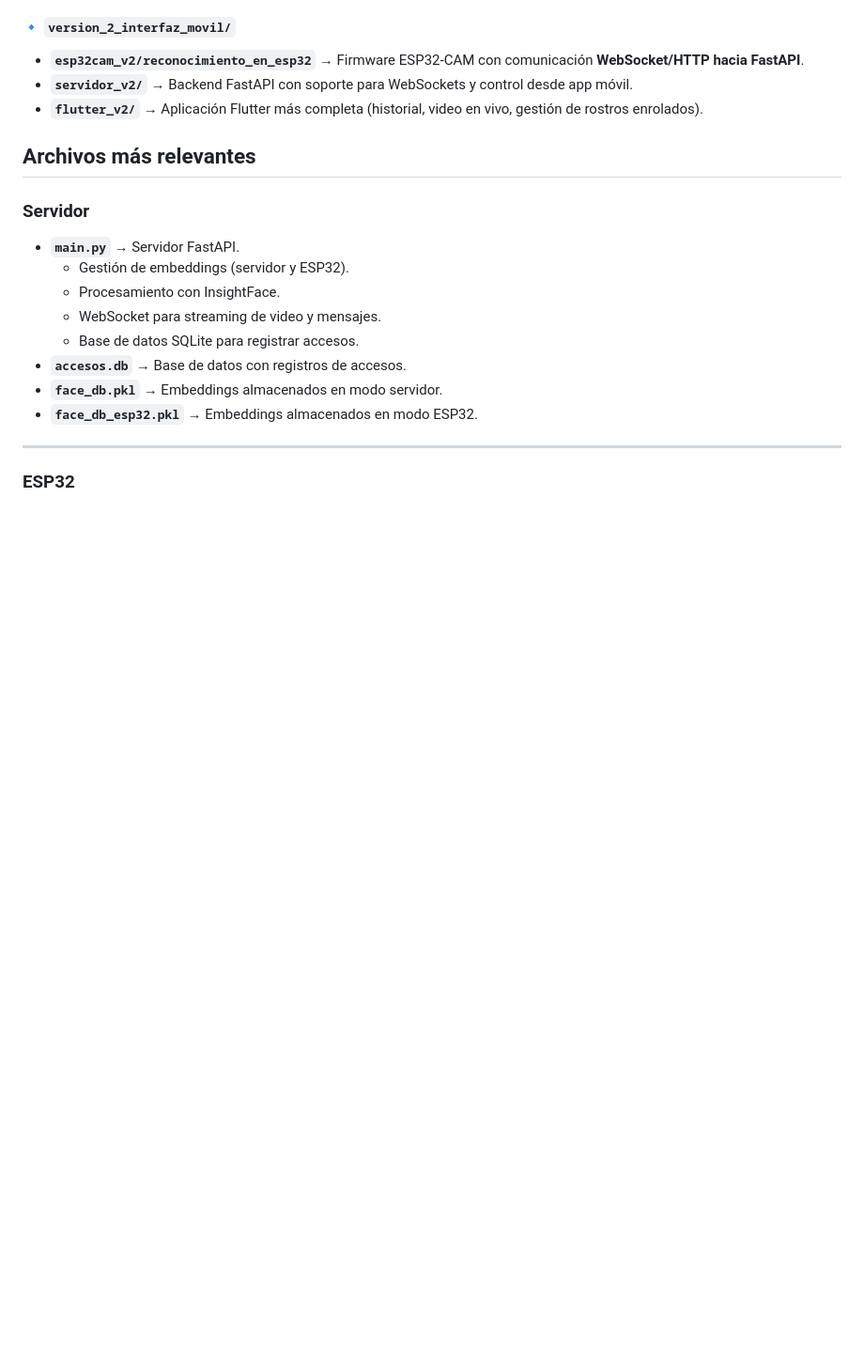
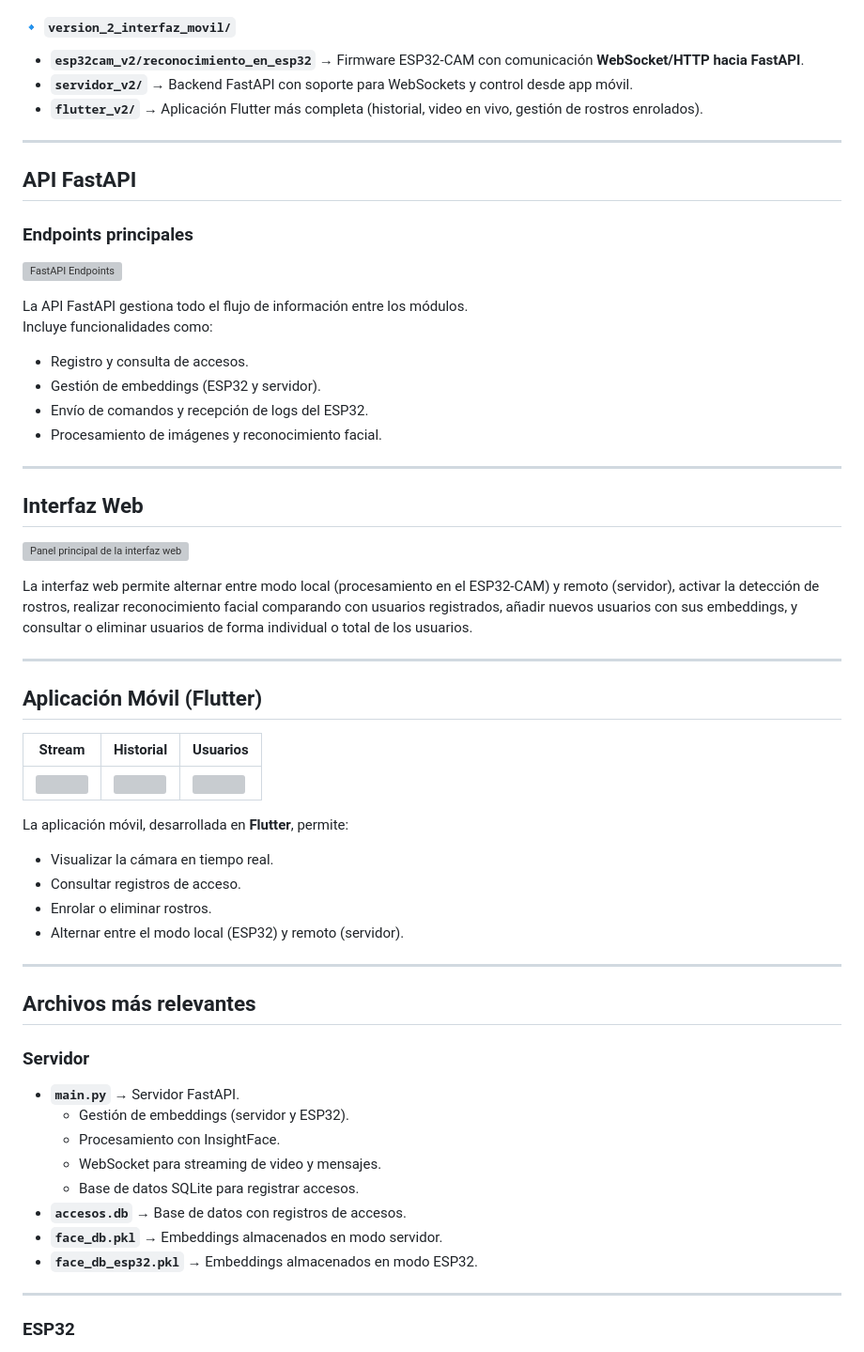
Before and after one commit to FranciscoOR-08/TFG-Sistema-de-reconocimiento-facial-para-control-de-acceso, a Markdown page: README.md, the part around the change. Shown: that part at 94% size. GitHub-like rendering; blank space fills up the shorter version; grey boxes are pictures that could not be loaded.

```diff
--- a/README.md
+++ b/README.md
@@ -17,7 +17,43 @@ Proyecto de **control de acceso mediante reconocimiento facial** con:
 - **`servidor_v2/`** → Backend FastAPI con soporte para WebSockets y control desde app móvil.
 - **`flutter_v2/`** → Aplicación Flutter más completa (historial, video en vivo, gestión de rostros enrolados).
 
+---
 
+## API FastAPI
+
+### Endpoints principales
+
+![FastAPI Endpoints](docs/fast_api_docs2.png)
+
+La API FastAPI gestiona todo el flujo de información entre los módulos.
+Incluye funcionalidades como:
+- Registro y consulta de accesos.
+- Gestión de embeddings (ESP32 y servidor).
+- Envío de comandos y recepción de logs del ESP32.
+- Procesamiento de imágenes y reconocimiento facial.
+
+---
+
+## Interfaz Web
+![Panel principal de la interfaz web](docs/web_panel.png)
+
+La interfaz web permite alternar entre modo local (procesamiento en el ESP32-CAM) y remoto (servidor), activar la detección de rostros, realizar reconocimiento facial comparando con usuarios registrados, añadir nuevos usuarios con sus embeddings, y consultar o eliminar usuarios de forma individual o total de los usuarios.
+
+---
+
+## Aplicación Móvil (Flutter)
+
+| Stream | Historial | Usuarios |
+|---------|------------|----------|
+| ![](docs/flutter_stream.png) | ![](docs/flutter_historial.png) | ![](docs/flutter_usuarios.jpeg) |
+
+La aplicación móvil, desarrollada en **Flutter**, permite:
+- Visualizar la cámara en tiempo real.
+- Consultar registros de acceso.
+- Enrolar o eliminar rostros.
+- Alternar entre el modo local (ESP32) y remoto (servidor).
+
+---
 
 ## Archivos más relevantes
 
```
